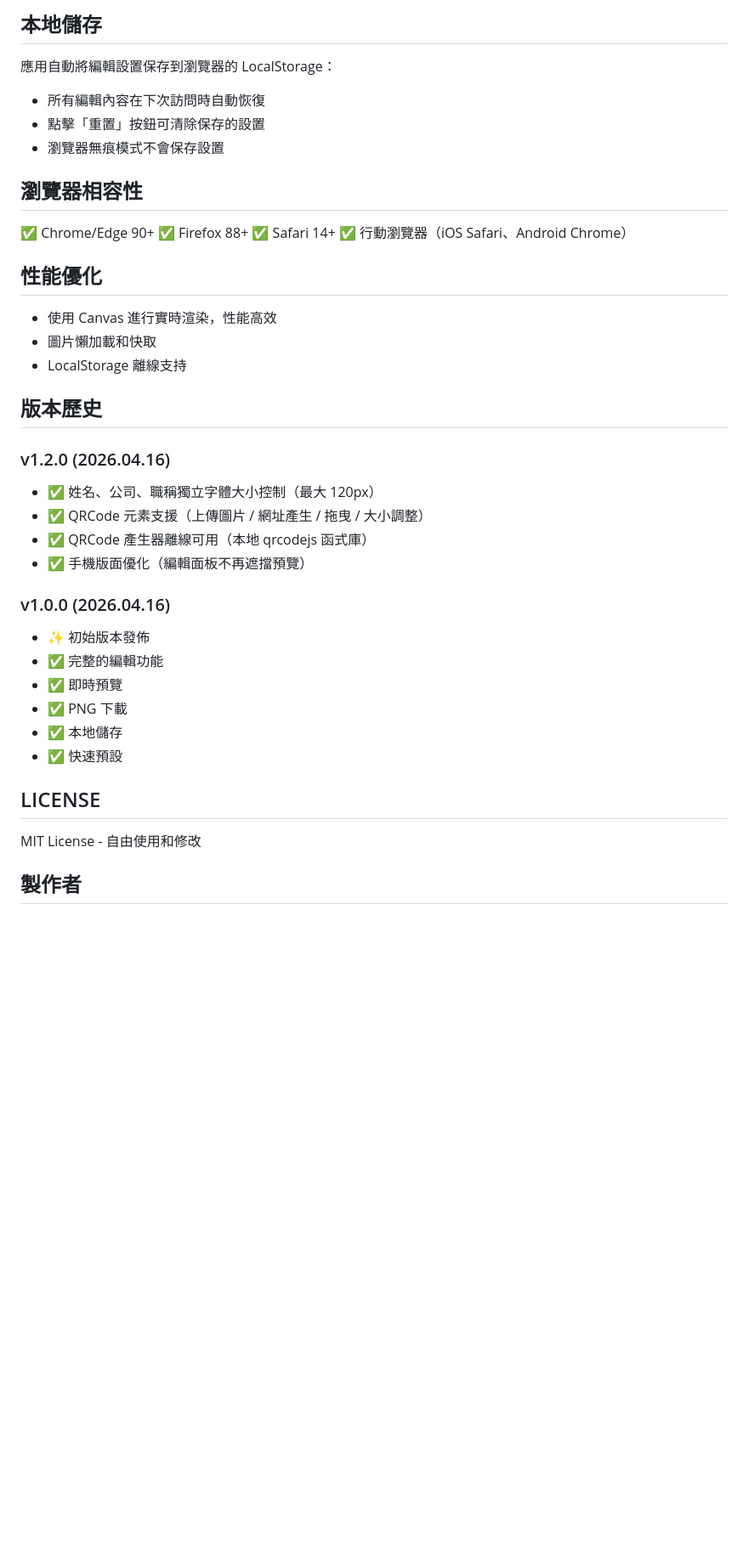
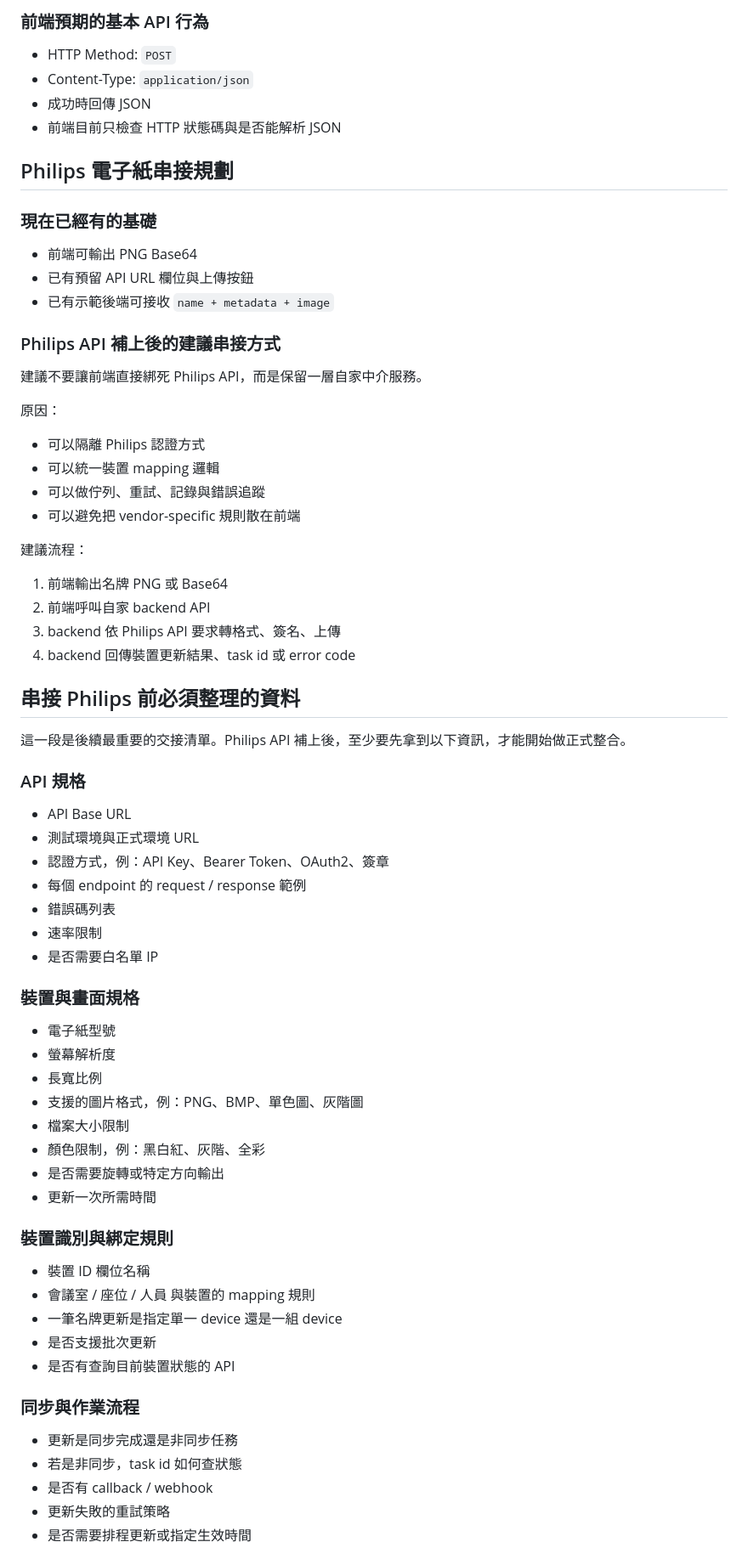
Before and after one commit to catagain/nameplate_design_webpage, a Markdown page: README.md, the part around one of its changes. Shown at 85% size. Rendered like a GitHub page; blank space fills up the shorter version.

Commit message:
docs: consolidate project handoff README

````diff
--- a/README.md
+++ b/README.md
@@ -130,44 +154,67 @@ document.getElementById('apiSection').style.display = 'block';
 ```
 
-## 本地儲存
+### 前端預期的基本 API 行為
+- HTTP Method: `POST`
+- Content-Type: `application/json`
+- 成功時回傳 JSON
+- 前端目前只檢查 HTTP 狀態碼與是否能解析 JSON
 
-應用自動將編輯設置保存到瀏覽器的 LocalStorage：
-- 所有編輯內容在下次訪問時自動恢復
-- 點擊「重置」按鈕可清除保存的設置
-- 瀏覽器無痕模式不會保存設置
+## Philips 電子紙串接規劃
 
-## 瀏覽器相容性
+### 現在已經有的基礎
+- 前端可輸出 PNG Base64
+- 已有預留 API URL 欄位與上傳按鈕
+- 已有示範後端可接收 `name + metadata + image`
 
-✅ Chrome/Edge 90+
-✅ Firefox 88+
-✅ Safari 14+
-✅ 行動瀏覽器（iOS Safari、Android Chrome）
+### Philips API 補上後的建議串接方式
+建議不要讓前端直接綁死 Philips API，而是保留一層自家中介服務。
 
-## 性能優化
+原因：
+- 可以隔離 Philips 認證方式
+- 可以統一裝置 mapping 邏輯
+- 可以做佇列、重試、記錄與錯誤追蹤
+- 可以避免把 vendor-specific 規則散在前端
 
-- 使用 Canvas 進行實時渲染，性能高效
-- 圖片懶加載和快取
-- LocalStorage 離線支持
+建議流程：
+1. 前端輸出名牌 PNG 或 Base64
+2. 前端呼叫自家 backend API
+3. backend 依 Philips API 要求轉格式、簽名、上傳
+4. backend 回傳裝置更新結果、task id 或 error code
 
-## 版本歷史
+## 串接 Philips 前必須整理的資料
 
-### v1.2.0 (2026.04.16)
-- ✅ 姓名、公司、職稱獨立字體大小控制（最大 120px）
-- ✅ QRCode 元素支援（上傳圖片 / 網址產生 / 拖曳 / 大小調整）
-- ✅ QRCode 產生器離線可用（本地 qrcodejs 函式庫）
-- ✅ 手機版面優化（編輯面板不再遮擋預覽）
+這一段是後續最重要的交接清單。Philips API 補上後，至少要先拿到以下資訊，才能開始做正式整合。
 
-### v1.0.0 (2026.04.16)
-- ✨ 初始版本發佈
-- ✅ 完整的編輯功能
-- ✅ 即時預覽
-- ✅ PNG 下載
-- ✅ 本地儲存
-- ✅ 快速預設
+### API 規格
+- API Base URL
+- 測試環境與正式環境 URL
+- 認證方式，例：API Key、Bearer Token、OAuth2、簽章
+- 每個 endpoint 的 request / response 範例
+- 錯誤碼列表
+- 速率限制
+- 是否需要白名單 IP
 
-## LICENSE
+### 裝置與畫面規格
+- 電子紙型號
+- 螢幕解析度
+- 長寬比例
+- 支援的圖片格式，例：PNG、BMP、單色圖、灰階圖
+- 檔案大小限制
+- 顏色限制，例：黑白紅、灰階、全彩
+- 是否需要旋轉或特定方向輸出
+- 更新一次所需時間
 
-MIT License - 自由使用和修改
+### 裝置識別與綁定規則
+- 裝置 ID 欄位名稱
+- 會議室 / 座位 / 人員 與裝置的 mapping 規則
+- 一筆名牌更新是指定單一 device 還是一組 device
+- 是否支援批次更新
+- 是否有查詢目前裝置狀態的 API
 
-## 製作者
+### 同步與作業流程
+- 更新是同步完成還是非同步任務
+- 若是非同步，task id 如何查狀態
+- 是否有 callback / webhook
+- 更新失敗的重試策略
+- 是否需要排程更新或指定生效時間
 
````
Also changed, not shown: other parts of README.md (+215 -100 lines).
